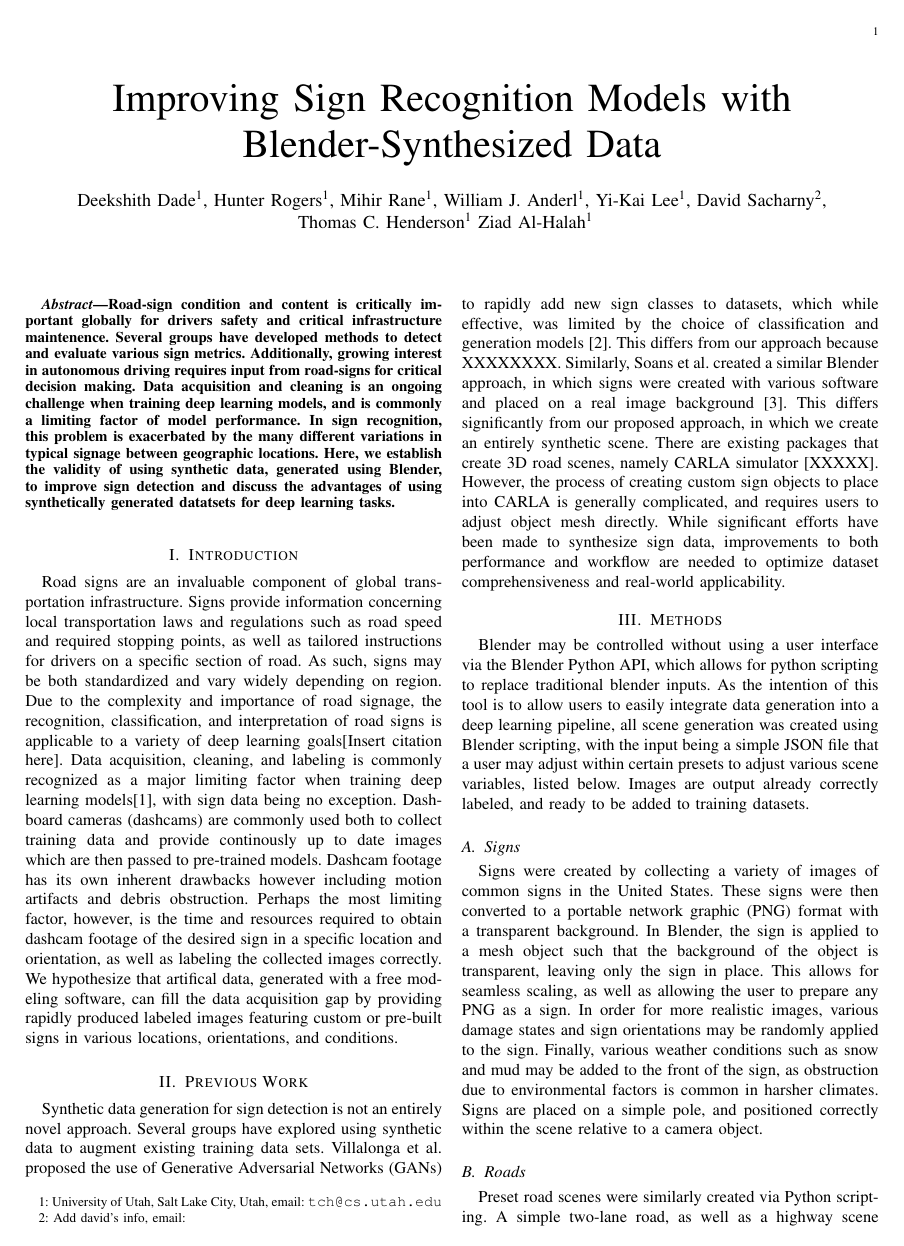
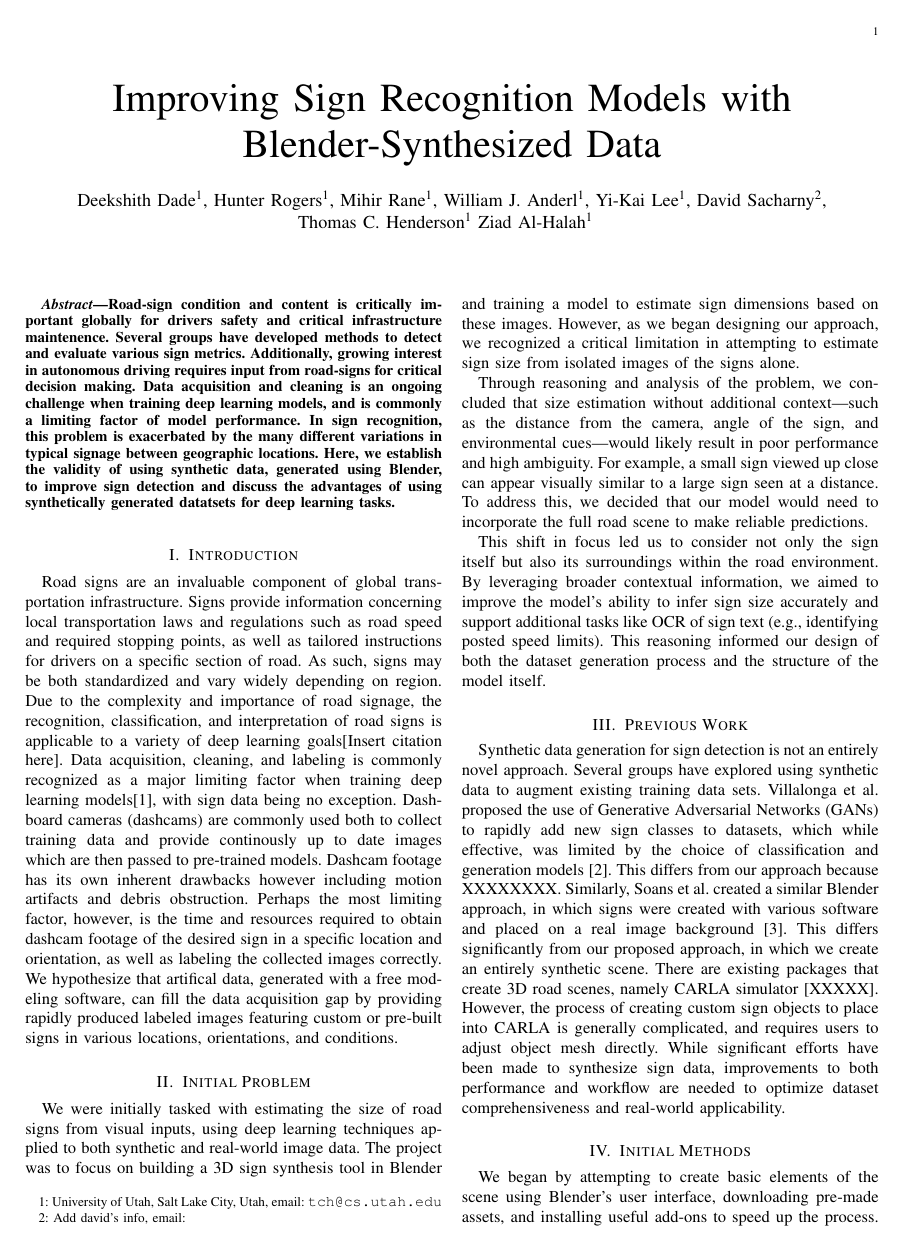
Before and after one commit to hunterwr/CS6953Project, a LaTeX paper (Report/Signs_paper.tex): page 1 of 4. Compiled offline with pdfLaTeX.

Commit message:
added initial problem and initial methods sections

```diff
--- a/Report/Signs_paper.tex
+++ b/Report/Signs_paper.tex
@@ -241,7 +241,17 @@ Road-sign condition and content is critically important globally for drivers saf
 % \hfill August 26, 2015
 Road signs are an invaluable component of global transportation infrastructure. Signs provide information concerning local transportation laws and regulations such as road speed and required stopping points, as well as tailored instructions for drivers on a specific section of road. As such, signs may be both standardized and vary widely depending on region. Due to the complexity and importance of road signage, the recognition, classification, and interpretation of road signs is applicable to a variety of deep learning goals[Insert citation here]. Data acquisition, cleaning, and labeling is commonly recognized as a major limiting factor when training deep learning models\cite{Whang_datacollection}, with sign data being no exception. Dashboard cameras (dashcams) are commonly used both to collect training data and provide continously up to date images which are then passed to pre-trained models. Dashcam footage has its own inherent drawbacks however including motion artifacts and debris obstruction. Perhaps the most limiting factor, however, is the time and resources required to obtain dashcam footage of the desired sign in a specific location and orientation, as well as labeling the collected images correctly. We hypothesize that artifical data, generated with a free modeling software, can fill the data acquisition gap by providing rapidly produced labeled images featuring custom or pre-built signs in various locations, orientations, and conditions.
 
+\section{Initial Problem}
+We were initially tasked with estimating the size of road signs from visual inputs, using deep learning techniques applied to both synthetic and real-world image data. The project was to focus on building a 3D sign synthesis tool in Blender and training a model to estimate sign dimensions based on these images. However, as we began designing our approach, we recognized a critical limitation in attempting to estimate sign size from isolated images of the signs alone.
+
+Through reasoning and analysis of the problem, we concluded that size estimation without additional context—such as the distance from the camera, angle of the sign, and environmental cues—would likely result in poor performance and high ambiguity. For example, a small sign viewed up close can appear visually similar to a large sign seen at a distance. To address this, we decided that our model would need to incorporate the full road scene to make reliable predictions.
+
+This shift in focus led us to consider not only the sign itself but also its surroundings within the road environment. By leveraging broader contextual information, we aimed to improve the model’s ability to infer sign size accurately and support additional tasks like OCR of sign text (e.g., identifying posted speed limits). This reasoning informed our design of both the dataset generation process and the structure of the model itself.
+
+
 \section{Previous Work}
 
  Synthetic data generation for sign detection is not an entirely novel approach. Several groups have explored using synthetic data to augment existing training data sets. Villalonga et al. proposed the use of Generative Adversarial Networks (GANs) to rapidly add new sign classes to datasets, which while effective, was limited by the choice of classification and generation models \cite{GAN_artificial_data}. This differs from our approach because XXXXXXXX. Similarly, Soans et al. created a similar Blender approach, in which signs were created with various software and placed on a real image background \cite{blender_paper}. This differs significantly from our proposed approach, in which we create an entirely synthetic scene. There are existing packages that create 3D road scenes, namely CARLA simulator [XXXXX]. However, the process of creating custom sign objects to place into CARLA is generally complicated, and requires users to adjust object mesh directly. While significant efforts have been made to synthesize sign data, improvements to both performance and workflow are needed to optimize dataset comprehensiveness and real-world applicability.
-\section{Methods}
+
+ \section{Initial Methods}
+ We began by attempting to create basic elements of the scene using Blender's user interface, downloading pre-made assets, and installing useful add-ons to speed up the process. After successfully creating the object in blender, the basic functions needed to recreate that object via API are printed in blender scripting tab. After replicating the creation of the object with code, the parameters can be tuned so to fit our scripts needs.
```
Also changed, not shown: Report/Signs_paper.tex (6 more changed lines).
